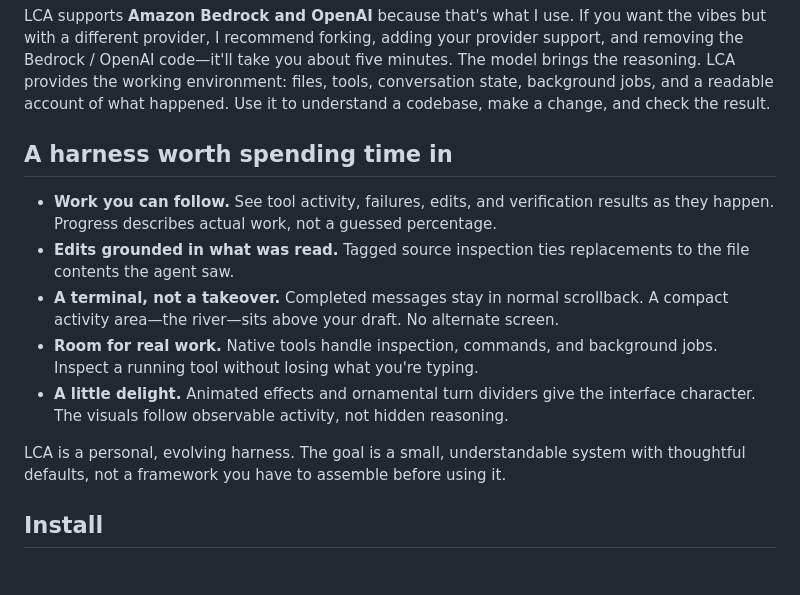
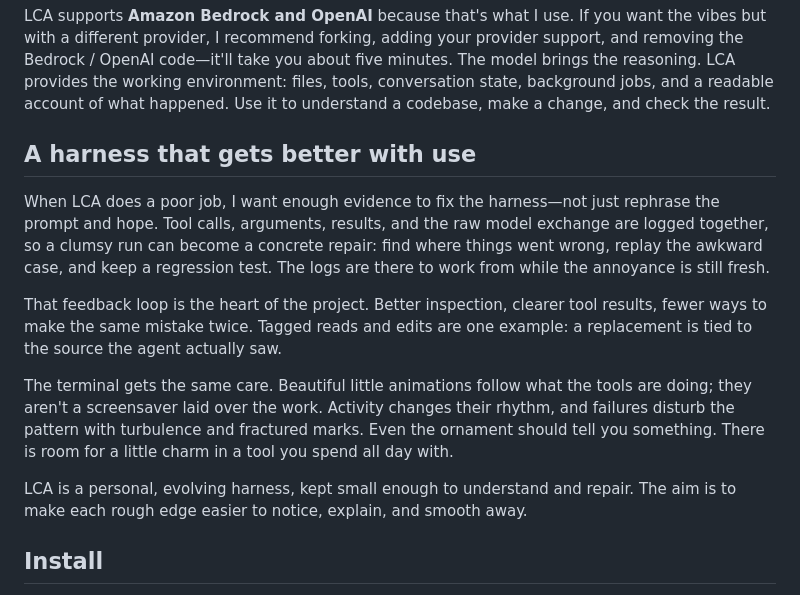
Before and after one commit to forkfork/lca, a Markdown page: README.md, the part around the change. Drawn GitHub-style.

Commit message:
Refocus README on harness improvement and purposeful animation

```diff
--- a/README.md
+++ b/README.md
@@ -11,21 +11,26 @@ The model brings the reasoning. LCA provides the working environment: files,
 tools, conversation state, background jobs, and a readable account of what happened.
 Use it to understand a codebase, make a change, and check the result.
 
-## A harness worth spending time in
+## A harness that gets better with use
 
-- **Work you can follow.** See tool activity, failures, edits, and verification
-  results as they happen. Progress describes actual work, not a guessed percentage.
-- **Edits grounded in what was read.** Tagged source inspection ties replacements
-  to the file contents the agent saw.
-- **A terminal, not a takeover.** Completed messages stay in normal scrollback.
-  A compact activity area—the river—sits above your draft. No alternate screen.
-- **Room for real work.** Native tools handle inspection, commands, and background
-  jobs. Inspect a running tool without losing what you're typing.
-- **A little delight.** Animated effects and ornamental turn dividers give the
-  interface character. The visuals follow observable activity, not hidden reasoning.
+When LCA does a poor job, I want enough evidence to fix the harness—not just
+rephrase the prompt and hope. Tool calls, arguments, results, and the raw model
+exchange are logged together, so a clumsy run can become a concrete repair:
+find where things went wrong, replay the awkward case, and keep a regression test.
+The logs are there to work from while the annoyance is still fresh.
 
-LCA is a personal, evolving harness. The goal is a small, understandable system
-with thoughtful defaults, not a framework you have to assemble before using it.
+That feedback loop is the heart of the project. Better inspection, clearer tool
+results, fewer ways to make the same mistake twice. Tagged reads and edits are
+one example: a replacement is tied to the source the agent actually saw.
+
+The terminal gets the same care. Beautiful little animations follow what the
+tools are doing; they aren't a screensaver laid over the work. Activity changes
+their rhythm, and failures disturb the pattern with turbulence and fractured
+marks. Even the ornament should tell you something. There is room for a little
+charm in a tool you spend all day with.
+
+LCA is a personal, evolving harness, kept small enough to understand and repair.
+The aim is to make each rough edge easier to notice, explain, and smooth away.
 
 ## Install
 
```
